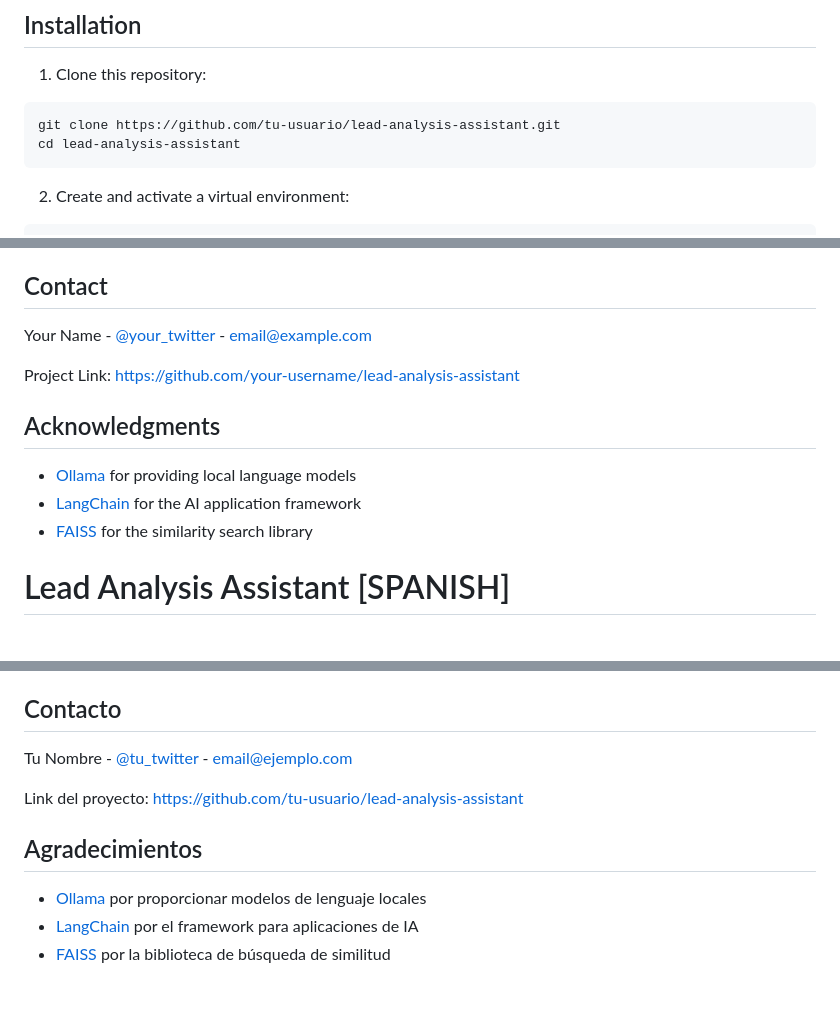
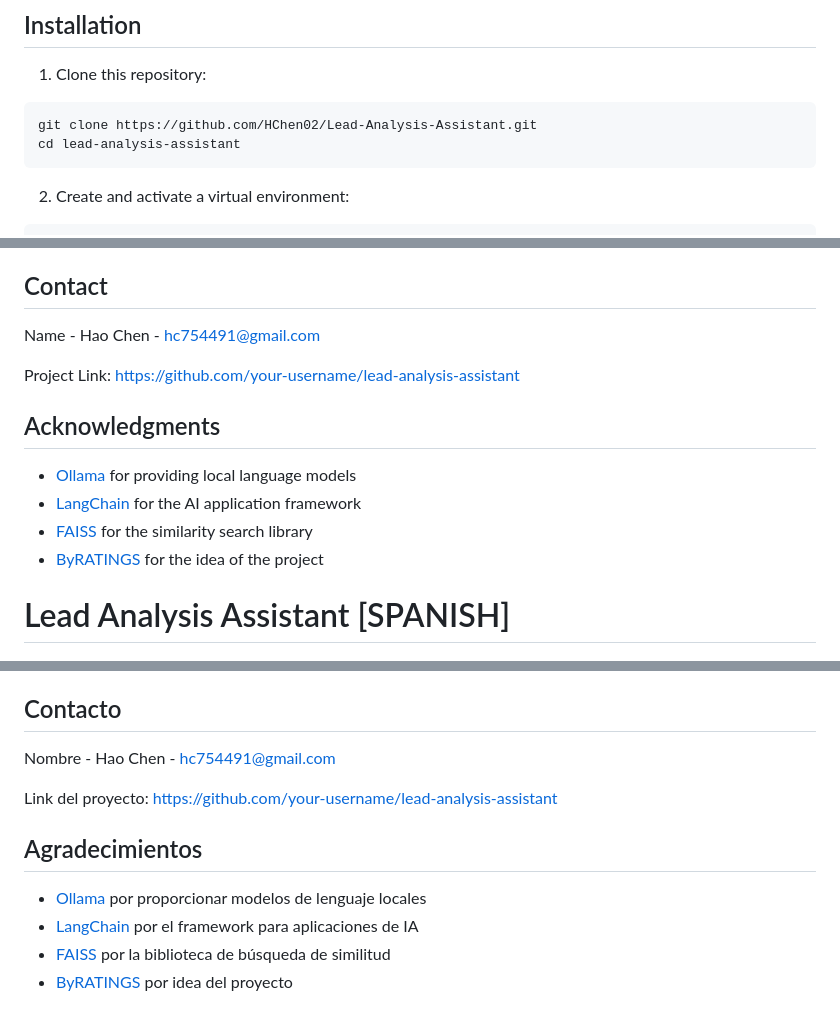
Before and after one commit to HChen02/Lead-Analysis-Assistant, a Markdown page: README.md, 3 parts joined by grey strips. Rendered like a GitHub page.

````diff
--- a/README.md
+++ b/README.md
@@ -53,7 +53,7 @@ The system includes:
 
 1. Clone this repository:
 ```bash
-git clone https://github.com/tu-usuario/lead-analysis-assistant.git
+git clone https://github.com/HChen02/Lead-Analysis-Assistant.git
 cd lead-analysis-assistant
 ```
 
@@ -209,5 +209,5 @@ This project is licensed under the MIT License - see the LICENSE file for detail
 
 ## Contact
 
-Your Name - [@your_twitter](https://twitter.com/your_twitter) - email@example.com
+Name - Hao Chen - hc754491@gmail.com
 
@@ -218,7 +218,7 @@ Project Link: [https://github.com/your-username/lead-analysis-assistant](https:/
 - [Ollama](https://ollama.ai/) for providing local language models
 - [LangChain](https://www.langchain.com/) for the AI application framework
 - [FAISS](https://github.com/facebookresearch/faiss) for the similarity search library
-
+- [ByRATINGS](https://byratings.com/es/) for the idea of the project
 
 
 # Lead Analysis Assistant [SPANISH]
@@ -432,12 +433,13 @@ Este proyecto está licenciado bajo la Licencia MIT - ver el archivo LICENSE par
 
 ## Contacto
 
-Tu Nombre - [@tu_twitter](https://twitter.com/tu_twitter) - email@ejemplo.com
+Nombre - Hao Chen - hc754491@gmail.com
 
-Link del proyecto: [https://github.com/tu-usuario/lead-analysis-assistant](https://github.com/tu-usuario/lead-analysis-assistant)
+Link del proyecto: [https://github.com/your-username/lead-analysis-assistant](https://github.com/HChen02/Lead-Analysis-Assistant)
 
 ## Agradecimientos
 
 - [Ollama](https://ollama.ai/) por proporcionar modelos de lenguaje locales
 - [LangChain](https://www.langchain.com/) por el framework para aplicaciones de IA
 - [FAISS](https://github.com/facebookresearch/faiss) por la biblioteca de búsqueda de similitud
+- [ByRATINGS](https://byratings.com/es/) por idea del proyecto
````
Also changed, not shown: other parts of README.md (+3 -2 lines).
